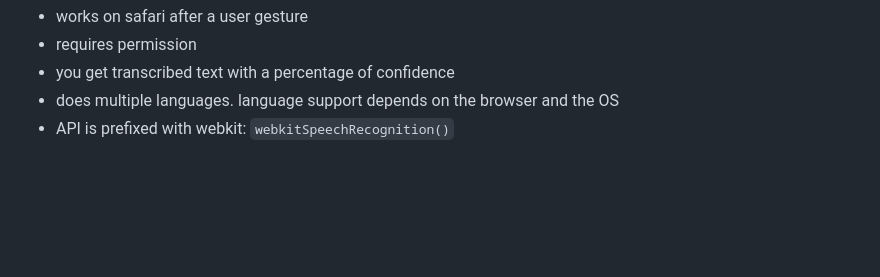
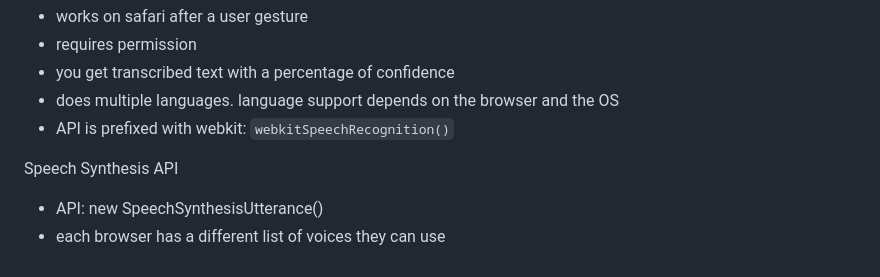
Before and after one commit to andreidobrinski/a-tour-of-web-capabilities-fm-course, a Markdown page: notes.md, the part around the change. Drawn GitHub-style; blank space fills up the shorter version.

Commit message:
speech synthesis API note

```diff
--- a/notes.md
+++ b/notes.md
@@ -122,3 +122,8 @@ Speech Recognition API
 - you get transcribed text with a percentage of confidence
 - does multiple languages. language support depends on the browser and the OS
 - API is prefixed with webkit: `webkitSpeechRecognition()`
+
+Speech Synthesis API
+
+- API: new SpeechSynthesisUtterance()
+- each browser has a different list of voices they can use
```
